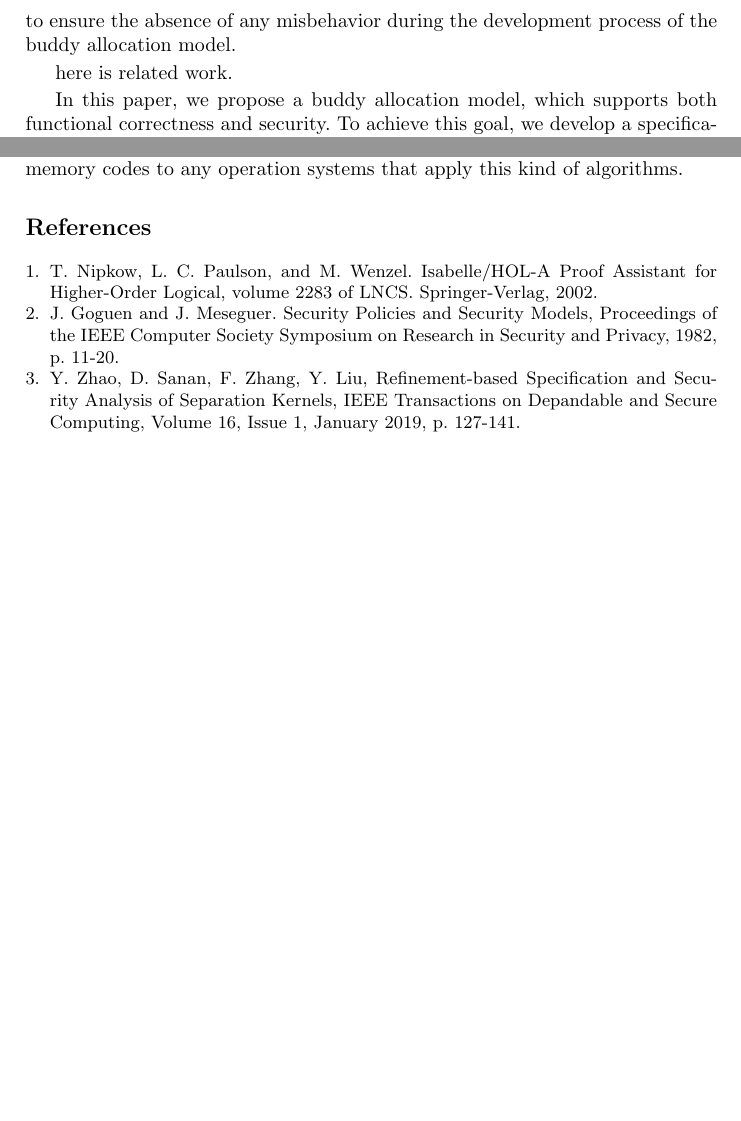
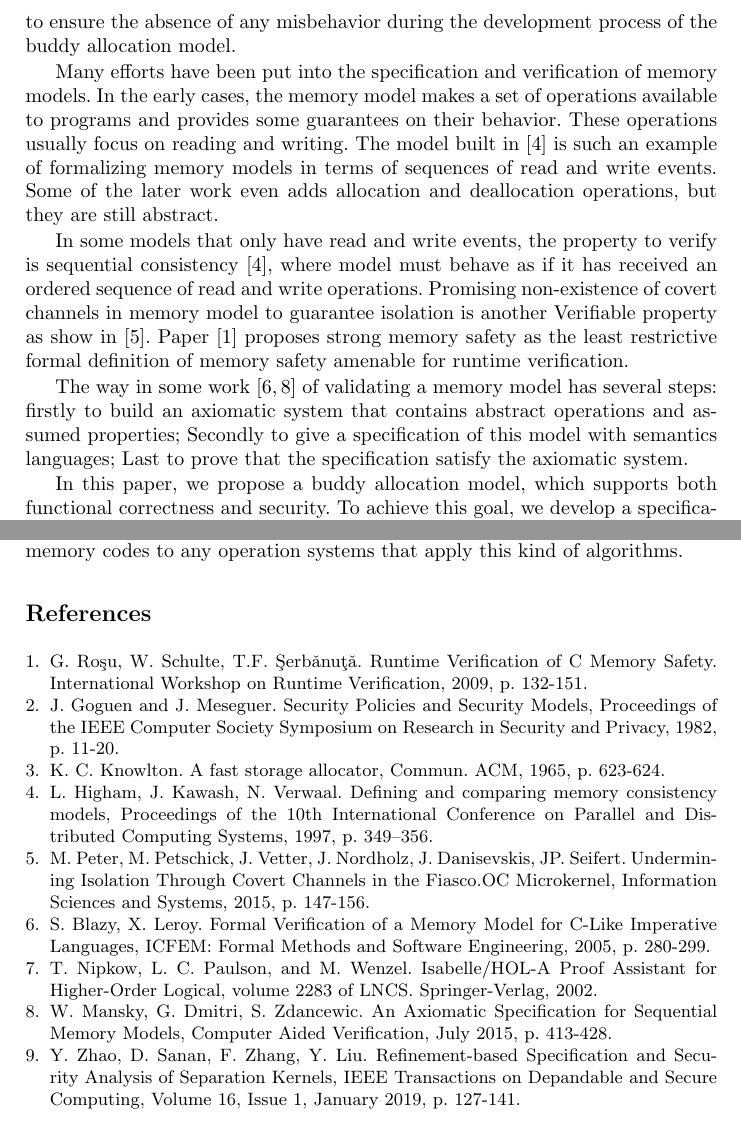
Before and after one commit to johnakeke/Buddy-Memory-Verification, a LaTeX paper (Paper for Buddy Memory Allocation/Formal Verification for A Buddy Allocation Model Specification.tex): two parts of pages 2 and 12 of 12 before the commit and two parts of pages 2 and 13 of 13 after it, joined at a grey line, cut so that both start at the same text, the shorter picture padded with empty space. Compiled offline with pdfLaTeX.

Commit message:
Finish Related Work

```diff
--- a/Paper for Buddy Memory Allocation/Formal Verification for A Buddy Allocation Model Specification.tex
+++ b/Paper for Buddy Memory Allocation/Formal Verification for A Buddy Allocation Model Specification.tex
@@ -49,7 +49,11 @@ Buddy allocation algorithms are widely adopted by memory management systems to m
 \section{Introduction}
 In the past several decades, buddy allocation algorithms have been applied in the memory management systems. Errors in any stage of the development process of the memory management component may lead to critical issues in other components who invoke it. To improve confidence on the reliability of the development process, verification of functional correctness and security properties is applied into each stage, from the specification level to the implementation level, even the machine code level. Formal methods have been successfully applied in the verification of many critical systems due to these methods provide strong assurance by rigorous mathematical proofs. Therefore, we apply formal methods to ensure the absence of any misbehavior during the development process of the buddy allocation model.
 
-here is related work.
+Many efforts have been put into the specification and verification of memory models. In the early cases, the memory model makes a set of operations available to programs and provides some guarantees on their behavior. These operations usually focus on reading and writing. The model built in~\cite{reg_higham} is such an example of formalizing memory models in terms of sequences of read and write events. Some of the later work even adds allocation and deallocation operations, but they are still abstract.
+
+In some models that only have read and write events, the property to verify is sequential consistency~\cite{reg_higham}, where model must behave as if it has received an ordered sequence of read and write operations. Promising non-existence of covert channels in memory model to guarantee isolation is another Verifiable property as show in~\cite{reg_peter}. Paper~\cite{reg_rosu} proposes strong memory safety as the least restrictive formal definition of memory safety amenable for runtime verification.
+
+The way in some work~\cite{reg_blazy,reg_mansky} of validating a memory model has several steps: firstly to build an axiomatic system that contains abstract operations and assumed properties; Secondly to give a specification of this model with semantics languages; Last to prove that the specification satisfy the axiomatic system.
 
 In this paper, we propose a buddy allocation model, which supports both functional correctness and security. To achieve this goal, we develop a specification for buddy allocation algorithms by functional programming in Isabelle/HOL proof assistant. Our specification must consists of algorithm details as specific as possible for the sake of capturing any feature in the algorithms. Then we design a series of properties for functional correctness of the algorithm. After that, we apply theorem-proving method to prove these properties. To verify integrity for security, we construct execution traces based on event, and then prove that the operation of one domain on memory does not affect any other domains. So far, we have completed the construction and verification of the buddy allocation algorithm.
 
@@ -411,14 +415,33 @@ Our memory model specification is currently abstract on address spaces, which ar
 
 
 \begin{thebibliography}{8}
-\bibitem{reg_Isabelle/HOL}
-T. Nipkow, L. C. Paulson, and M. Wenzel. Isabelle/HOL-A Proof Assistant for Higher-Order Logical, volume 2283 of LNCS. Springer-Verlag, 2002.
+\bibitem{reg_rosu}
+G. Ro\c{s}u, W. Schulte, T.F. \c{S}erb\v{a}nu\c{t}\v{a}. Runtime Verification of C Memory Safety. International Workshop on Runtime Verification, 2009, p. 132-151.
 
 \bibitem{reg_noninterference}
 J. Goguen and J. Meseguer. Security Policies and Security Models, Proceedings of the IEEE Computer Society Symposium on Research in Security and Privacy, 1982, p. 11-20.
 
+\bibitem{reg_knowlton}
+K. C. Knowlton. A fast storage allocator, Commun. ACM, 1965, p. 623-624.
+
+\bibitem{reg_higham}
+L. Higham, J. Kawash, N. Verwaal. Defining and comparing memory consistency
+models, Proceedings of the 10th International Conference on Parallel and Distributed Computing Systems, 1997, p. 349–356.
+
+\bibitem{reg_peter}
+M. Peter, M. Petschick, J. Vetter, J. Nordholz, J. Danisevskis, JP. Seifert. Undermining Isolation Through Covert Channels in the Fiasco.OC Microkernel, Information Sciences and Systems, 2015, p. 147-156.
+
+\bibitem{reg_blazy}
+S. Blazy, X. Leroy. Formal Verification of a Memory Model for C-Like Imperative Languages, ICFEM: Formal Methods and Software Engineering, 2005, p. 280-299.
+
+\bibitem{reg_Isabelle/HOL}
+T. Nipkow, L. C. Paulson, and M. Wenzel. Isabelle/HOL-A Proof Assistant for Higher-Order Logical, volume 2283 of LNCS. Springer-Verlag, 2002.
+
+\bibitem{reg_mansky}
+W. Mansky, G. Dmitri, S. Zdancewic. An Axiomatic Specification for Sequential Memory Models, Computer Aided Verification, July 2015, p. 413-428.
+
 \bibitem{reg_securitymodel}
-Y. Zhao, D. Sanan, F. Zhang, Y. Liu, Refinement-based Specification and Security Analysis of Separation Kernels, IEEE Transactions on Depandable and Secure Computing, Volume 16, Issue 1, January 2019, p. 127-141.
+Y. Zhao, D. Sanan, F. Zhang, Y. Liu. Refinement-based Specification and Security Analysis of Separation Kernels, IEEE Transactions on Depandable and Secure Computing, Volume 16, Issue 1, January 2019, p. 127-141.
 
 \end{thebibliography}
 
```
Also changed, not shown: Paper for Buddy Memory Allocation/Formal Verification for A Buddy Allocation Model Specification.pdf, Paper for Buddy Memory Allocation/Formal Verification for A Buddy Allocation Model Specification.tex (2 more changed lines), 2 other files.
